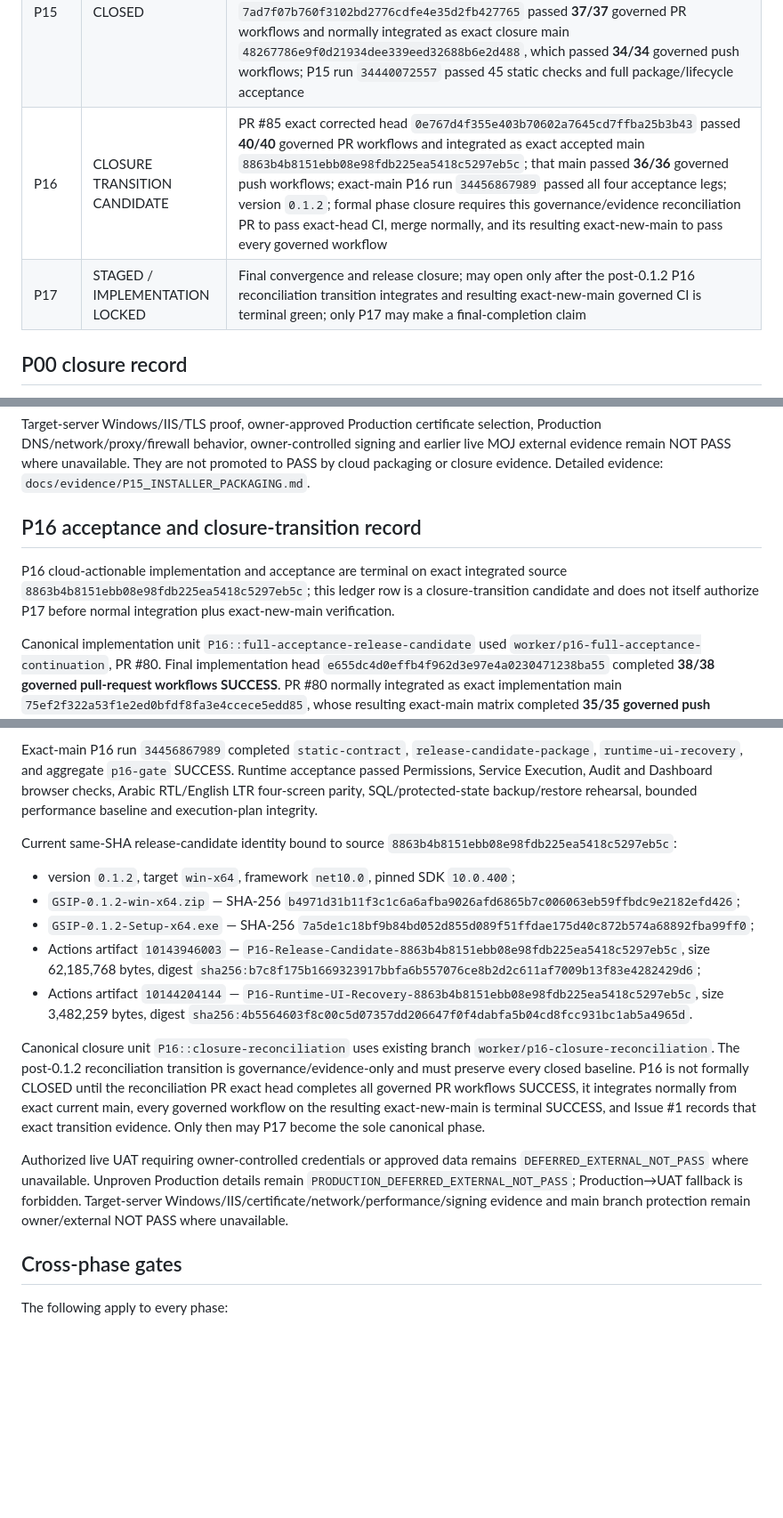
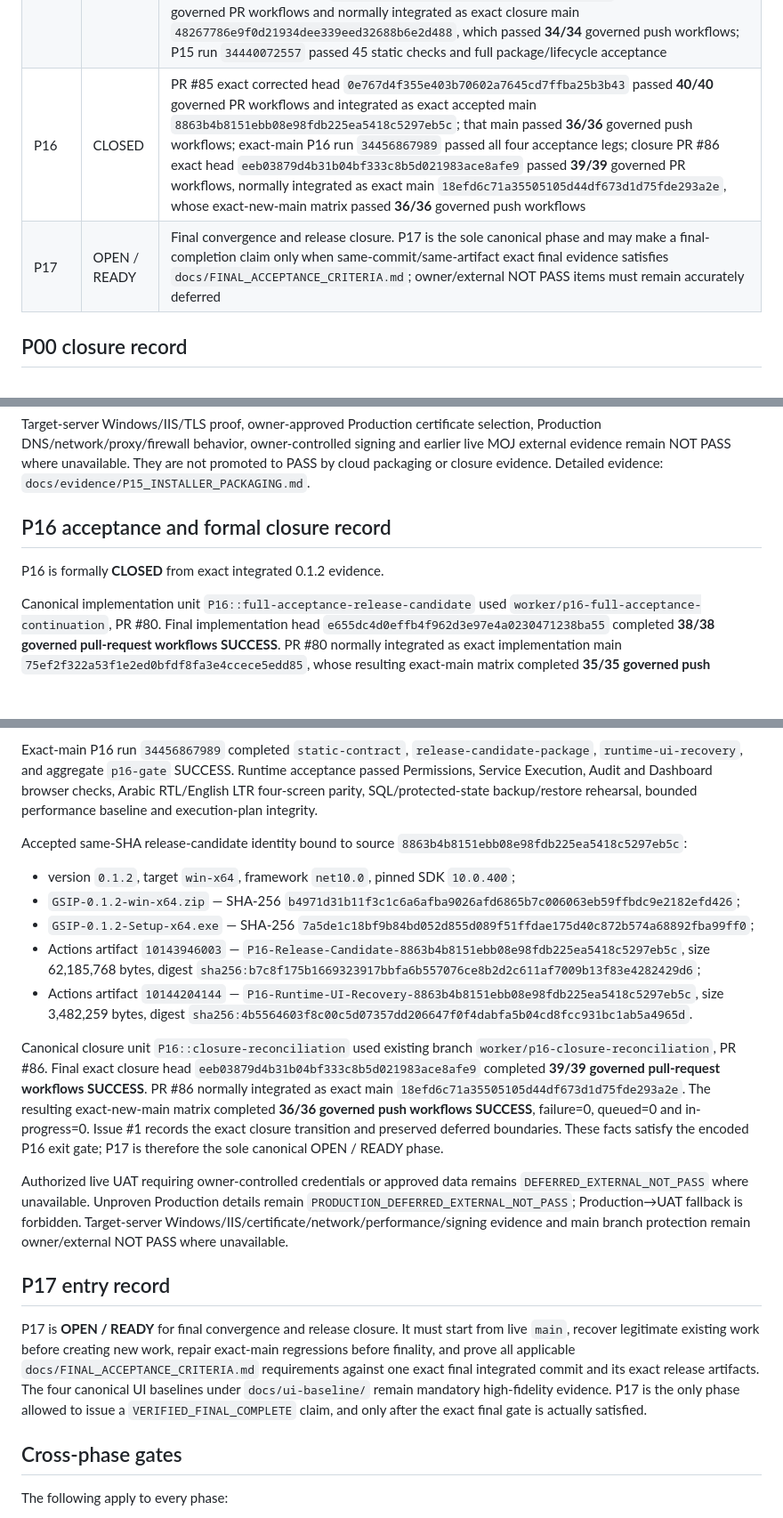
Before and after one commit to walidatiyaai2025-gif/KAIT, a Markdown page: docs/TASK_LEDGER.md, 3 parts joined by grey strips. Shown at 89% size. GitHub-like rendering; blank space fills up the shorter version.

Commit message:
docs(p16): close ledger and open P17

```diff
--- a/docs/TASK_LEDGER.md
+++ b/docs/TASK_LEDGER.md
@@ -20,8 +20,8 @@ This ledger is evidence-driven. Never mark a phase CLOSED because a prompt says
 | P13 | CLOSED | Implementation PR #71 and closure transition PR #72 normally integrated; final closure-transition main `9f76f6593123a86c1ef999ba5ec5b7b9338a53de` completed **32/32** push workflows SUCCESS |
 | P14 | CLOSED | PR #73 exact implementation head `3eca150b67663ec3e5c2d5ea918d4b75cfd9b2de` passed **37/37** governed workflows; implementation main `1f1def164d639c75d9cc26710a905cc491355a2b` passed **34/34** push workflows; closure PR #74 exact head `58022cc53c75a986cca3cb119671c213ca1fdf4d` integrated as exact main `f5dd87de7aa3f8e709d04cf8804f53c10c938633`, which passed **33/33** push workflows; no known cloud-actionable Critical/High vulnerability remains |
 | P15 | CLOSED | PR #75 final exact head `1c1af59fac0489d645e5323a9c6c97f8a76bc5a7` passed **37/37** governed PR workflows and normally integrated as exact implementation main `d60318da5b19d06df20864083f5a4a78b9792e88`, which passed **34/34** governed push workflows; closure PR #77 exact head `7ad7f07b760f3102bd2776cdfe4e35d2fb427765` passed **37/37** governed PR workflows and normally integrated as exact closure main `48267786e9f0d21934dee339eed32688b6e2d488`, which passed **34/34** governed push workflows; P15 run `34440072557` passed 45 static checks and full package/lifecycle acceptance |
-| P16 | CLOSURE TRANSITION CANDIDATE | PR #85 exact corrected head `0e767d4f355e403b70602a7645cd7ffba25b3b43` passed **40/40** governed PR workflows and integrated as exact accepted main `8863b4b8151ebb08e98fdb225ea5418c5297eb5c`; that main passed **36/36** governed push workflows; exact-main P16 run `34456867989` passed all four acceptance legs; version `0.1.2`; formal phase closure requires this governance/evidence reconciliation PR to pass exact-head CI, merge normally, and its resulting exact-new-main to pass every governed workflow |
-| P17 | STAGED / IMPLEMENTATION LOCKED | Final convergence and release closure; may open only after the post-0.1.2 P16 reconciliation transition integrates and resulting exact-new-main governed CI is terminal green; only P17 may make a final-completion claim |
+| P16 | CLOSED | PR #85 exact corrected head `0e767d4f355e403b70602a7645cd7ffba25b3b43` passed **40/40** governed PR workflows and integrated as exact accepted main `8863b4b8151ebb08e98fdb225ea5418c5297eb5c`; that main passed **36/36** governed push workflows; exact-main P16 run `34456867989` passed all four acceptance legs; closure PR #86 exact head `eeb03879d4b31b04bf333c8b5d021983ace8afe9` passed **39/39** governed PR workflows, normally integrated as exact main `18efd6c71a35505105d44df673d1d75fde293a2e`, whose exact-new-main matrix passed **36/36** governed push workflows |
+| P17 | OPEN / READY | Final convergence and release closure. P17 is the sole canonical phase and may make a final-completion claim only when same-commit/same-artifact exact final evidence satisfies `docs/FINAL_ACCEPTANCE_CRITERIA.md`; owner/external NOT PASS items must remain accurately deferred |
 
 ## P00 closure record
 
@@ -185,9 +185,9 @@ Formal closure unit `P15::closure-reconciliation` used `worker/p15-closure-recon
 
 Target-server Windows/IIS/TLS proof, owner-approved Production certificate selection, Production DNS/network/proxy/firewall behavior, owner-controlled signing and earlier live MOJ external evidence remain NOT PASS where unavailable. They are not promoted to PASS by cloud packaging or closure evidence. Detailed evidence: `docs/evidence/P15_INSTALLER_PACKAGING.md`.
 
-## P16 acceptance and closure-transition record
+## P16 acceptance and formal closure record
 
-P16 cloud-actionable implementation and acceptance are terminal on exact integrated source `8863b4b8151ebb08e98fdb225ea5418c5297eb5c`; this ledger row is a closure-transition candidate and does not itself authorize P17 before normal integration plus exact-new-main verification.
+P16 is formally **CLOSED** from exact integrated 0.1.2 evidence.
 
 Canonical implementation unit `P16::full-acceptance-release-candidate` used `worker/p16-full-acceptance-continuation`, PR #80. Final implementation head `e655dc4d0effb4f962d3e97e4a0230471238ba55` completed **38/38 governed pull-request workflows SUCCESS**. PR #80 normally integrated as exact implementation main `75ef2f322a53f1e2ed0bfdf8fa3e4ccece5edd85`, whose resulting exact-main matrix completed **35/35 governed push workflows SUCCESS**.
 
@@ -197,7 +197,7 @@ PR #85 normally integrated with an expected-head guard as exact accepted main `8
 
 Exact-main P16 run `34456867989` completed `static-contract`, `release-candidate-package`, `runtime-ui-recovery`, and aggregate `p16-gate` SUCCESS. Runtime acceptance passed Permissions, Service Execution, Audit and Dashboard browser checks, Arabic RTL/English LTR four-screen parity, SQL/protected-state backup/restore rehearsal, bounded performance baseline and execution-plan integrity.
 
-Current same-SHA release-candidate identity bound to source `8863b4b8151ebb08e98fdb225ea5418c5297eb5c`:
+Accepted same-SHA release-candidate identity bound to source `8863b4b8151ebb08e98fdb225ea5418c5297eb5c`:
 
 - version `0.1.2`, target `win-x64`, framework `net10.0`, pinned SDK `10.0.400`;
 - `GSIP-0.1.2-win-x64.zip` — SHA-256 `b4971d31b11f3c1c6a6afba9026afd6865b7c006063eb59ffbdc9e2182efd426`;
@@ -205,9 +205,13 @@ Current same-SHA release-candidate identity bound to source `8863b4b8151ebb08e98
 - Actions artifact `10143946003` — `P16-Release-Candidate-8863b4b8151ebb08e98fdb225ea5418c5297eb5c`, size 62,185,768 bytes, digest `sha256:b7c8f175b1669323917bbfa6b557076ce8b2d2c611af7009b13f83e4282429d6`;
 - Actions artifact `10144204144` — `P16-Runtime-UI-Recovery-8863b4b8151ebb08e98fdb225ea5418c5297eb5c`, size 3,482,259 bytes, digest `sha256:4b5564603f8c00c5d07357dd206647f0f4dabfa5b04cd8fcc931bc1ab5a4965d`.
 
-Canonical closure unit `P16::closure-reconciliation` uses existing branch `worker/p16-closure-reconciliation`. The post-0.1.2 reconciliation transition is governance/evidence-only and must preserve every closed baseline. P16 is not formally CLOSED until the reconciliation PR exact head completes all governed PR workflows SUCCESS, it integrates normally from exact current main, every governed workflow on the resulting exact-new-main is terminal SUCCESS, and Issue #1 records that exact transition evidence. Only then may P17 become the sole canonical phase.
+Canonical closure unit `P16::closure-reconciliation` used existing branch `worker/p16-closure-reconciliation`, PR #86. Final exact closure head `eeb03879d4b31b04bf333c8b5d021983ace8afe9` completed **39/39 governed pull-request workflows SUCCESS**. PR #86 normally integrated as exact main `18efd6c71a35505105d44df673d1d75fde293a2e`. The resulting exact-new-main matrix completed **36/36 governed push workflows SUCCESS**, failure=0, queued=0 and in-progress=0. Issue #1 records the exact closure transition and preserved deferred boundaries. These facts satisfy the encoded P16 exit gate; P17 is therefore the sole canonical OPEN / READY phase.
 
 Authorized live UAT requiring owner-controlled credentials or approved data remains `DEFERRED_EXTERNAL_NOT_PASS` where unavailable. Unproven Production details remain `PRODUCTION_DEFERRED_EXTERNAL_NOT_PASS`; Production→UAT fallback is forbidden. Target-server Windows/IIS/certificate/network/performance/signing evidence and main branch protection remain owner/external NOT PASS where unavailable.
+
+## P17 entry record
+
+P17 is **OPEN / READY** for final convergence and release closure. It must start from live `main`, recover legitimate existing work before creating new work, repair exact-main regressions before finality, and prove all applicable `docs/FINAL_ACCEPTANCE_CRITERIA.md` requirements against one exact final integrated commit and its exact release artifacts. The four canonical UI baselines under `docs/ui-baseline/` remain mandatory high-fidelity evidence. P17 is the only phase allowed to issue a `VERIFIED_FINAL_COMPLETE` claim, and only after the exact final gate is actually satisfied.
 
 ## Cross-phase gates
 
```
